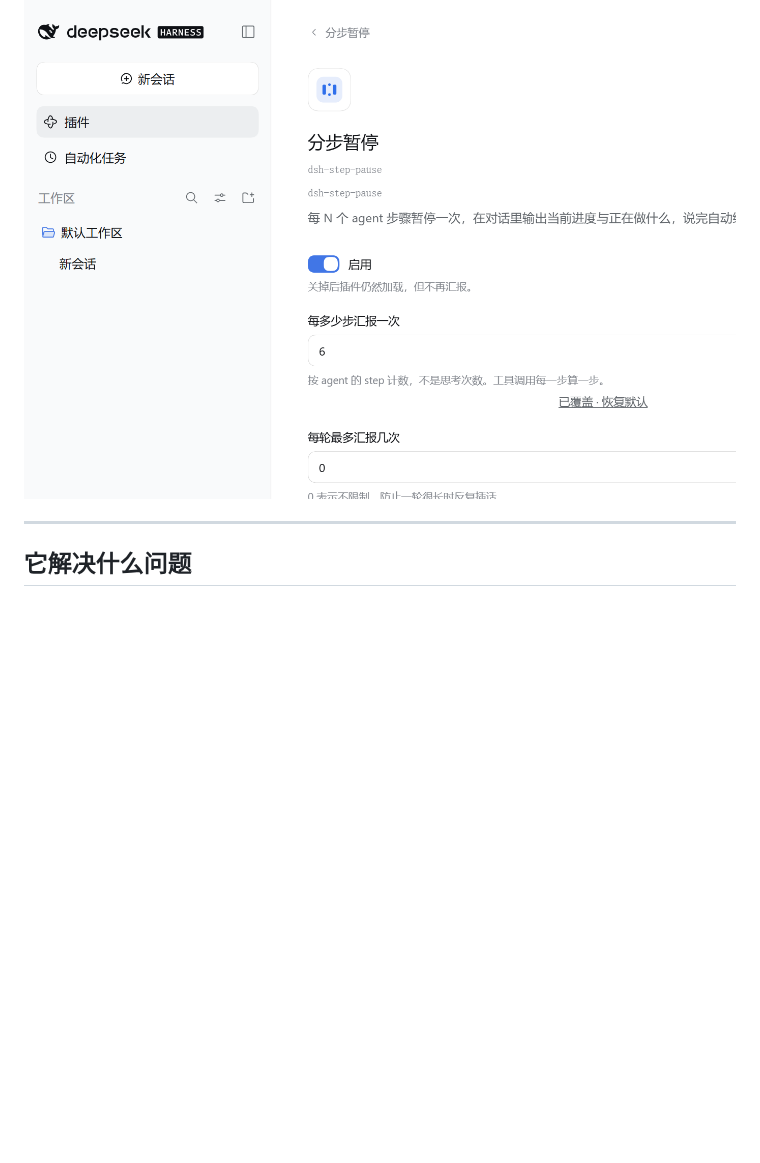
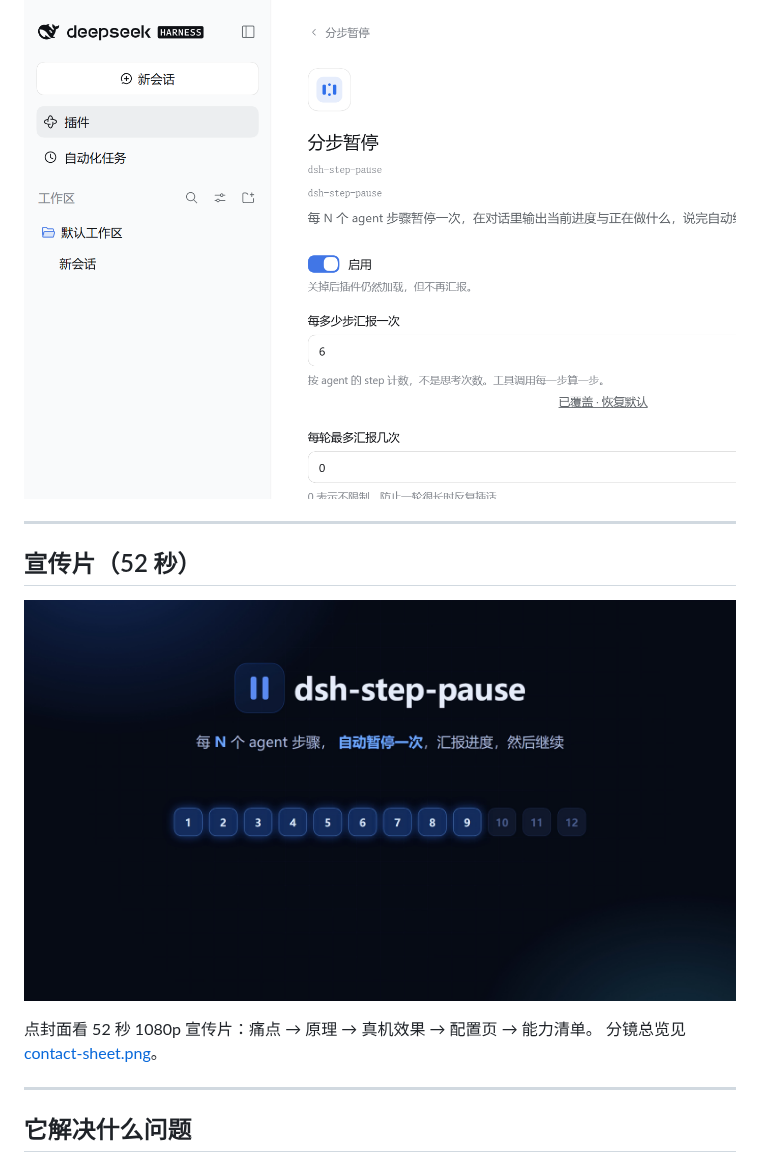
Before and after one commit to cxv117793-blip/dsh-step-pause, a Markdown page: README.md, the part around the change. GitHub-like rendering; pictures changed too: docs/promo/poster.png (added); blank space fills up the shorter version.

Commit message:
docs: 新增 52 秒宣传片（1080p / 含配乐）与分镜总览

```diff
--- a/README.md
+++ b/README.md
@@ -7,6 +7,15 @@
 > report, then keep going on its own. No document is produced — the report is plain chat text.
 
 ![插件页配置页](docs/config-page.png)
+
+---
+
+## 宣传片（52 秒）
+
+[![宣传片封面](docs/promo/poster.png)](docs/promo/dsh-step-pause-promo-final.mp4)
+
+点封面看 52 秒 1080p 宣传片：痛点 → 原理 → 真机效果 → 配置页 → 能力清单。
+分镜总览见 [contact-sheet.png](docs/promo/contact-sheet.png)。
 
 ---
 
```
Also changed, not shown: docs/promo/contact-sheet.png (added), 1 other file.
